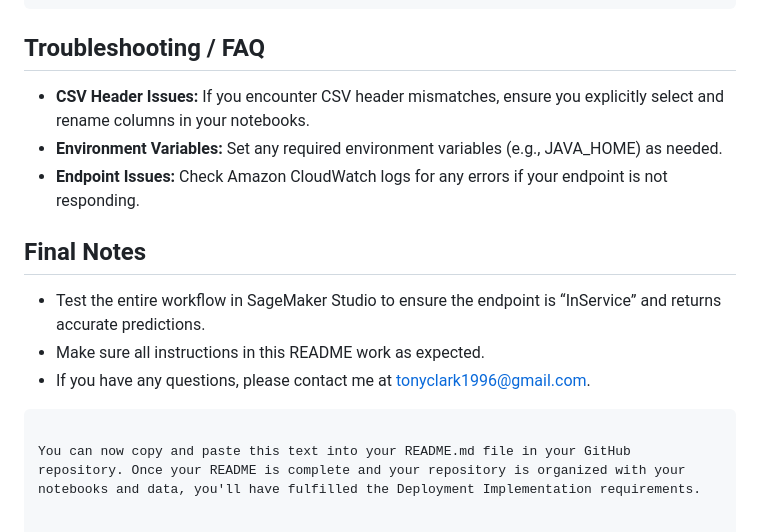
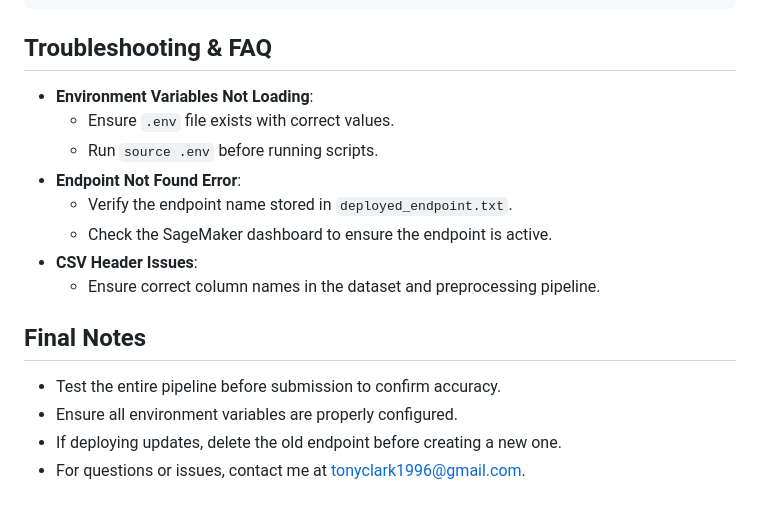
Before and after one commit to TJC1996/RealMap, a Markdown page: README.md, the part around one of its changes. GitHub-like rendering.

````diff
--- a/README.md
+++ b/README.md
@@ -107,16 +140,18 @@ response = requests.post(endpoint_url, json=data)
 print(response.json())
 ```
 
-## Troubleshooting / FAQ
-- **CSV Header Issues:** If you encounter CSV header mismatches, ensure you explicitly select and rename columns in your notebooks.
-- **Environment Variables:** Set any required environment variables (e.g., JAVA_HOME) as needed.
-- **Endpoint Issues:** Check Amazon CloudWatch logs for any errors if your endpoint is not responding.
+## Troubleshooting & FAQ
+- **Environment Variables Not Loading**:
+  - Ensure `.env` file exists with correct values.
+  - Run `source .env` before running scripts.
+- **Endpoint Not Found Error**:
+  - Verify the endpoint name stored in `deployed_endpoint.txt`.
+  - Check the SageMaker dashboard to ensure the endpoint is active.
+- **CSV Header Issues**:
+  - Ensure correct column names in the dataset and preprocessing pipeline.
 
 ## Final Notes
-- Test the entire workflow in SageMaker Studio to ensure the endpoint is “InService” and returns accurate predictions.
-- Make sure all instructions in this README work as expected.
-- If you have any questions, please contact me at [tonyclark1996@gmail.com](mailto:tonyclark1996@gmail.com).
-
-```
-
-You can now copy and paste this text into your README.md file in your GitHub repository. Once your README is complete and your repository is organized with your notebooks and data, you'll have fulfilled the Deployment Implementation requirements.
+- Test the entire pipeline before submission to confirm accuracy.
+- Ensure all environment variables are properly configured.
+- If deploying updates, delete the old endpoint before creating a new one.
+- For questions or issues, contact me at [tonyclark1996@gmail.com](mailto:tonyclark1996@gmail.com).
````
Also changed, not shown: other parts of README.md (+85 -52 lines).
